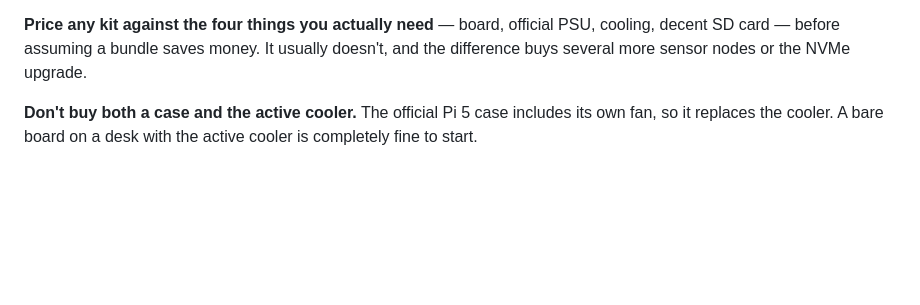
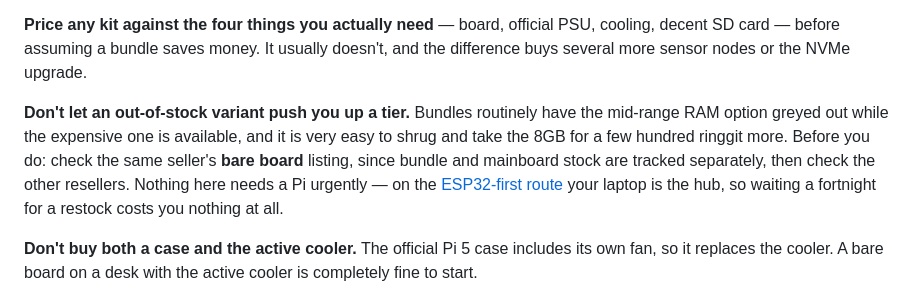
Before and after one commit to whitehat26-My/Iot-systems, a Markdown page: docs/01-parts-list.md, the part around the change. Drawn GitHub-style; blank space fills up the shorter version.

Commit message:
Warn about bundles upselling RAM via stock gaps
Kit listings frequently show the mid-range RAM option out of stock while the
expensive tier is available, which quietly turns a stock problem into a few
hundred ringgit of unneeded RAM. Notes the two checks worth making first -- the
same seller's bare-board listing, which tracks stock separately, then the other
resellers -- and that on the ESP32-first route the laptop is the hub, so waiting
for a restock costs nothing.

Co-Authored-By: Claude Opus 5 <noreply@anthropic.com>
Claude-Session: https://claude.ai/code/session_016AfZLQvhAUKB41xLu7t6D5

```diff
--- a/docs/01-parts-list.md
+++ b/docs/01-parts-list.md
@@ -94,6 +94,14 @@ Pi kits mostly bundle things you already need, plus one thing you don't:
 **Price any kit against the four things you actually need** — board, official
 PSU, cooling, decent SD card — before assuming a bundle saves money. It usually
 doesn't, and the difference buys several more sensor nodes or the NVMe upgrade.
+
+**Don't let an out-of-stock variant push you up a tier.** Bundles routinely have
+the mid-range RAM option greyed out while the expensive one is available, and it
+is very easy to shrug and take the 8GB for a few hundred ringgit more. Before you
+do: check the same seller's **bare board** listing, since bundle and mainboard
+stock are tracked separately, then check the other resellers. Nothing here needs
+a Pi urgently — on the [ESP32-first route](00-esp32-first.md) your laptop is the
+hub, so waiting a fortnight for a restock costs you nothing at all.
 
 **Don't buy both a case and the active cooler.** The official Pi 5 case includes
 its own fan, so it replaces the cooler. A bare board on a desk with the active
```
